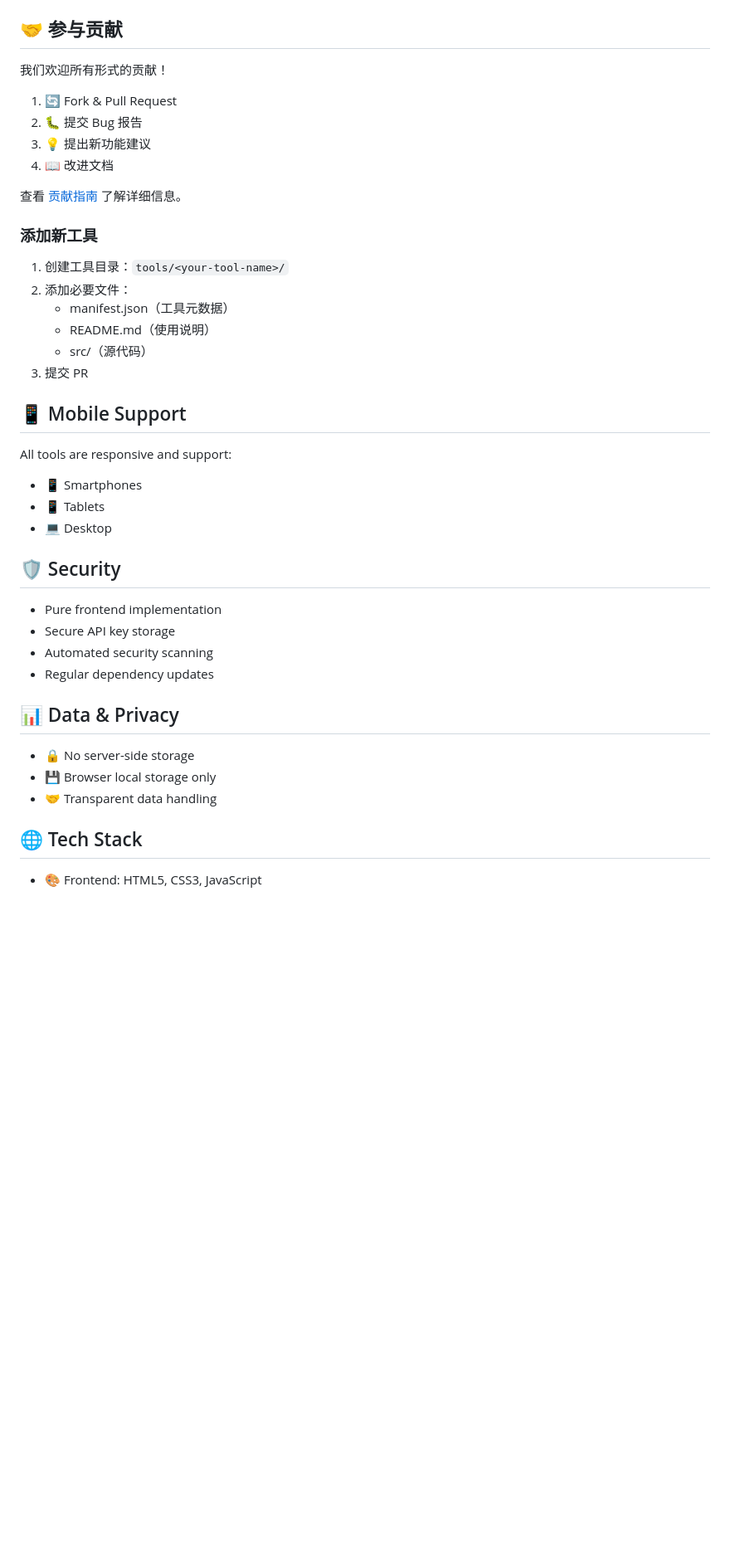
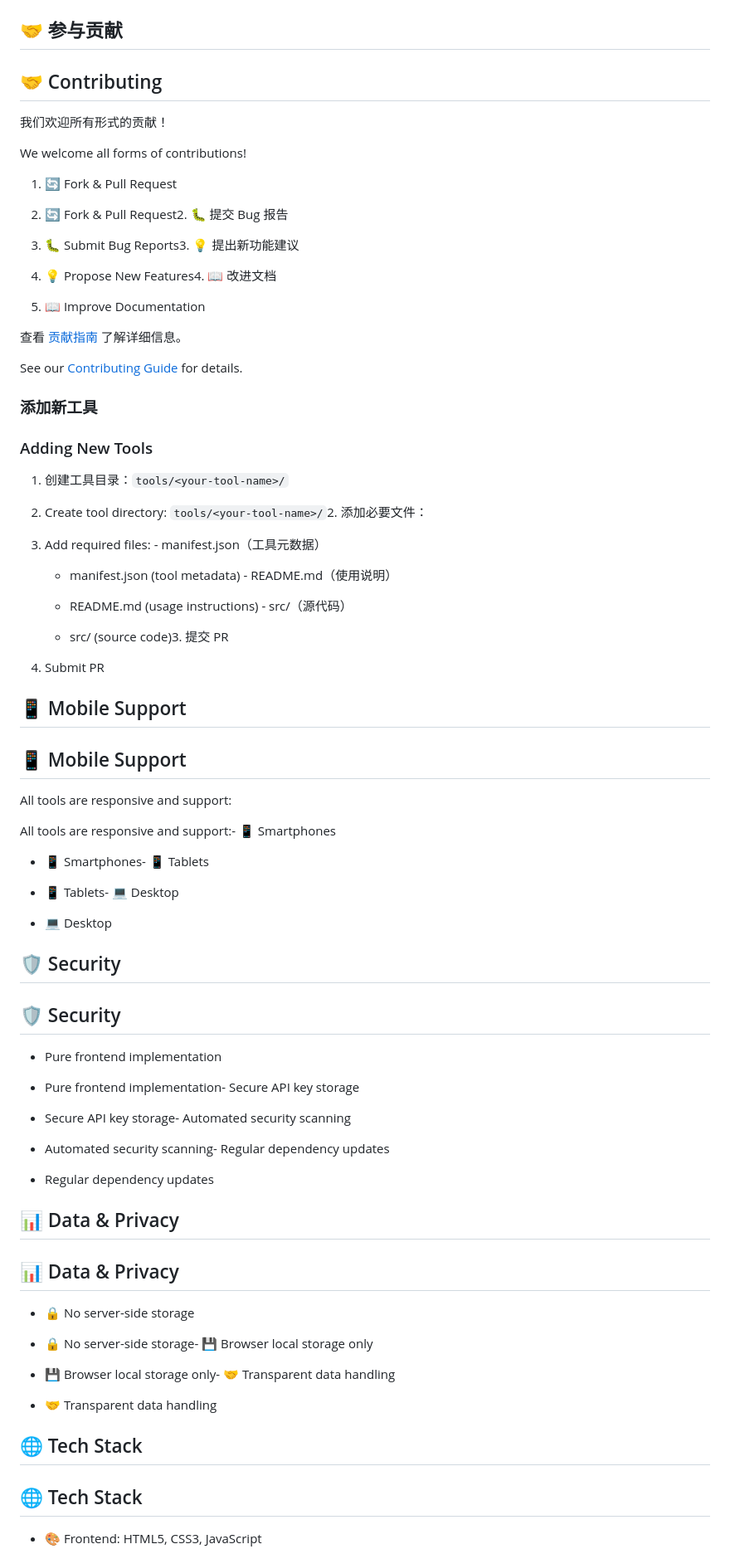
Before and after one commit to codexfield/codex-ai-tools, a Markdown page: README.md, the part around one of its changes. Shown at 83% size. Drawn GitHub-style; blank space fills up the shorter version.

```diff
--- a/README.md
+++ b/README.md
@@ -95,44 +142,86 @@ npm start
 
 ## 🤝 参与贡献
 
+## 🤝 Contributing
+
 我们欢迎所有形式的贡献！
 
+We welcome all forms of contributions!
+
 1. 🔄 Fork & Pull Request
-2. 🐛 提交 Bug 报告
-3. 💡 提出新功能建议
-4. 📖 改进文档
+
+1. 🔄 Fork & Pull Request2. 🐛 提交 Bug 报告
+
+2. 🐛 Submit Bug Reports3. 💡 提出新功能建议
+
+3. 💡 Propose New Features4. 📖 改进文档
+
+4. 📖 Improve Documentation
 
 查看 [贡献指南](CONTRIBUTING.md) 了解详细信息。
 
+See our [Contributing Guide](CONTRIBUTING.md) for details.
+
 ### 添加新工具
 
+### Adding New Tools
+
 1. 创建工具目录：`tools/<your-tool-name>/`
-2. 添加必要文件：
-   - manifest.json（工具元数据）
-   - README.md（使用说明）
-   - src/（源代码）
-3. 提交 PR
+
+1. Create tool directory: `tools/<your-tool-name>/`2. 添加必要文件：
+
+2. Add required files:   - manifest.json（工具元数据）
+
+   - manifest.json (tool metadata)   - README.md（使用说明）
+
+   - README.md (usage instructions)   - src/（源代码）
+
+   - src/ (source code)3. 提交 PR
+
+3. Submit PR
+
+## 📱 Mobile Support
 
 ## 📱 Mobile Support
 
 All tools are responsive and support:
-- 📱 Smartphones
-- 📱 Tablets
+
+All tools are responsive and support:- 📱 Smartphones
+
+- 📱 Smartphones- 📱 Tablets
+
+- 📱 Tablets- 💻 Desktop
+
 - 💻 Desktop
 
 ## 🛡️ Security
 
+## 🛡️ Security
+
 - Pure frontend implementation
-- Secure API key storage
-- Automated security scanning
+
+- Pure frontend implementation- Secure API key storage
+
+- Secure API key storage- Automated security scanning
+
+- Automated security scanning- Regular dependency updates
+
 - Regular dependency updates
 
 ## 📊 Data & Privacy
 
+## 📊 Data & Privacy
+
 - 🔒 No server-side storage
-- 💾 Browser local storage only
+
+- 🔒 No server-side storage- 💾 Browser local storage only
+
+- 💾 Browser local storage only- 🤝 Transparent data handling
+
 - 🤝 Transparent data handling
 
 ## 🌐 Tech Stack
 
+## 🌐 Tech Stack
+
 - 🎨 Frontend: HTML5, CSS3, JavaScript
```
Also changed, not shown: other parts of README.md (+127 -47 lines).
